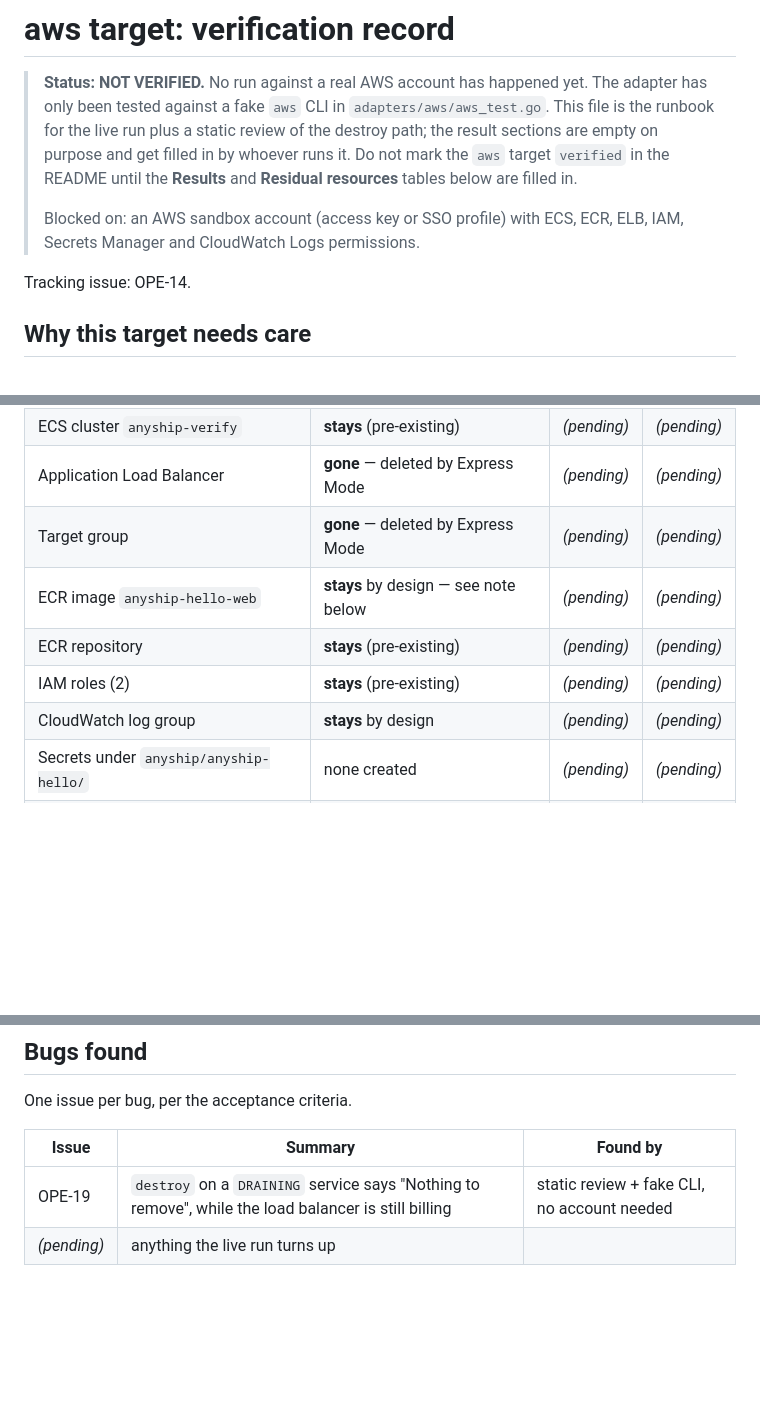
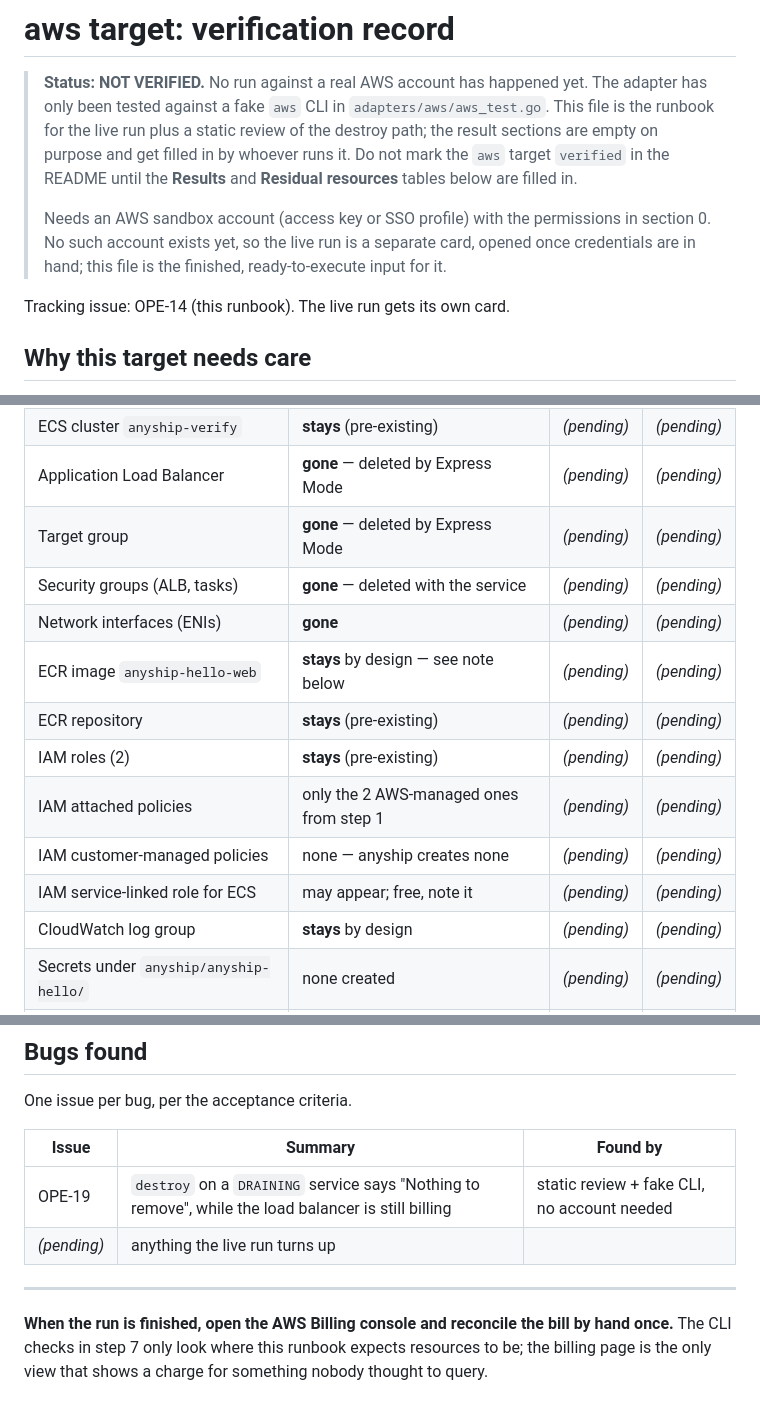
Before and after one commit to j75689/anyship, a Markdown page: docs/verified/aws.md, 3 parts joined by grey strips. GitHub-like rendering; blank space fills up the shorter version.

```diff
--- a/docs/verified/aws.md
+++ b/docs/verified/aws.md
@@ -6,10 +6,11 @@
 > filled in by whoever runs it. Do not mark the `aws` target `verified` in the README until the
 > **Results** and **Residual resources** tables below are filled in.
 >
-> Blocked on: an AWS sandbox account (access key or SSO profile) with ECS, ECR, ELB, IAM,
-> Secrets Manager and CloudWatch Logs permissions.
+> Needs an AWS sandbox account (access key or SSO profile) with the permissions in section 0. No
+> such account exists yet, so the live run is a separate card, opened once credentials are in hand;
+> this file is the finished, ready-to-execute input for it.
 
-Tracking issue: OPE-14.
+Tracking issue: OPE-14 (this runbook). The live run gets its own card.
 
 ## Why this target needs care
 
@@ -271,9 +314,14 @@ $ aws resourcegroupstaggingapi get-resources --tag-filters Key=anyship-project,V
 | ECS cluster `anyship-verify` | **stays** (pre-existing) | _(pending)_ | _(pending)_ |
 | Application Load Balancer | **gone** — deleted by Express Mode | _(pending)_ | _(pending)_ |
 | Target group | **gone** — deleted by Express Mode | _(pending)_ | _(pending)_ |
+| Security groups (ALB, tasks) | **gone** — deleted with the service | _(pending)_ | _(pending)_ |
+| Network interfaces (ENIs) | **gone** | _(pending)_ | _(pending)_ |
 | ECR image `anyship-hello-web` | **stays** by design — see note below | _(pending)_ | _(pending)_ |
 | ECR repository | **stays** (pre-existing) | _(pending)_ | _(pending)_ |
 | IAM roles (2) | **stays** (pre-existing) | _(pending)_ | _(pending)_ |
+| IAM attached policies | only the 2 AWS-managed ones from step 1 | _(pending)_ | _(pending)_ |
+| IAM customer-managed policies | none — anyship creates none | _(pending)_ | _(pending)_ |
+| IAM service-linked role for ECS | may appear; free, note it | _(pending)_ | _(pending)_ |
 | CloudWatch log group | **stays** by design | _(pending)_ | _(pending)_ |
 | Secrets under `anyship/anyship-hello/` | none created | _(pending)_ | _(pending)_ |
 | Tagged resources | none | _(pending)_ | _(pending)_ |
@@ -370,3 +435,9 @@ One issue per bug, per the acceptance criteria.
 | --- | --- | --- |
 | OPE-19 | `destroy` on a `DRAINING` service says "Nothing to remove", while the load balancer is still billing | static review + fake CLI, no account needed |
 | _(pending)_ | anything the live run turns up | |
+
+---
+
+**When the run is finished, open the AWS Billing console and reconcile the bill by hand once.** The
+CLI checks in step 7 only look where this runbook expects resources to be; the billing page is the
+only view that shows a charge for something nobody thought to query.
```
Also changed, not shown: other parts of docs/verified/aws.md (+64 -5 lines).
